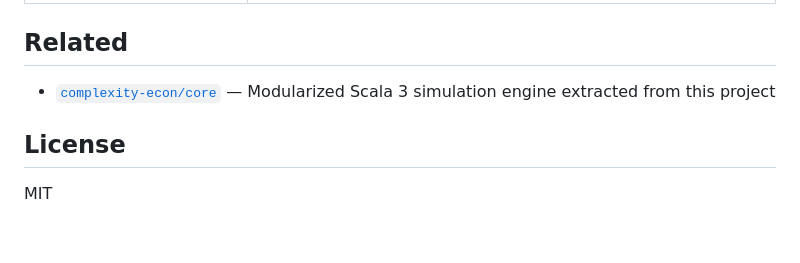
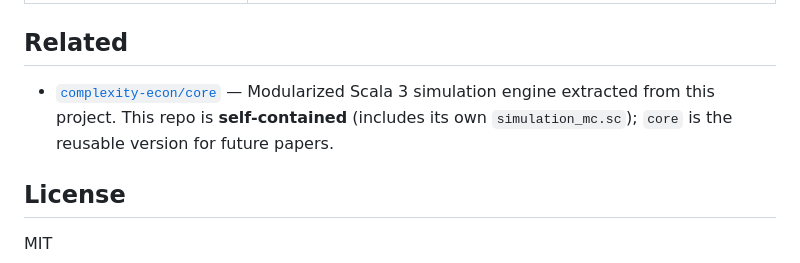
Before and after one commit to complexity-econ/paper-01-acceleration-paradox, a Markdown page: README.md, the part around the change. Rendered like a GitHub page; blank space fills up the shorter version.

Commit message:
Clarify: paper-01 is self-contained, core is reusable extraction

```diff
--- a/README.md
+++ b/README.md
@@ -103,7 +103,7 @@ BDP=2000 SEEDS=10 PREFIX=quick amm simulation_mc.sc
 
 ## Related
 
-- [`complexity-econ/core`](https://github.com/complexity-econ/core) — Modularized Scala 3 simulation engine extracted from this project
+- [`complexity-econ/core`](https://github.com/complexity-econ/core) — Modularized Scala 3 simulation engine extracted from this project. This repo is **self-contained** (includes its own `simulation_mc.sc`); `core` is the reusable version for future papers.
 
 ## License
 
```
